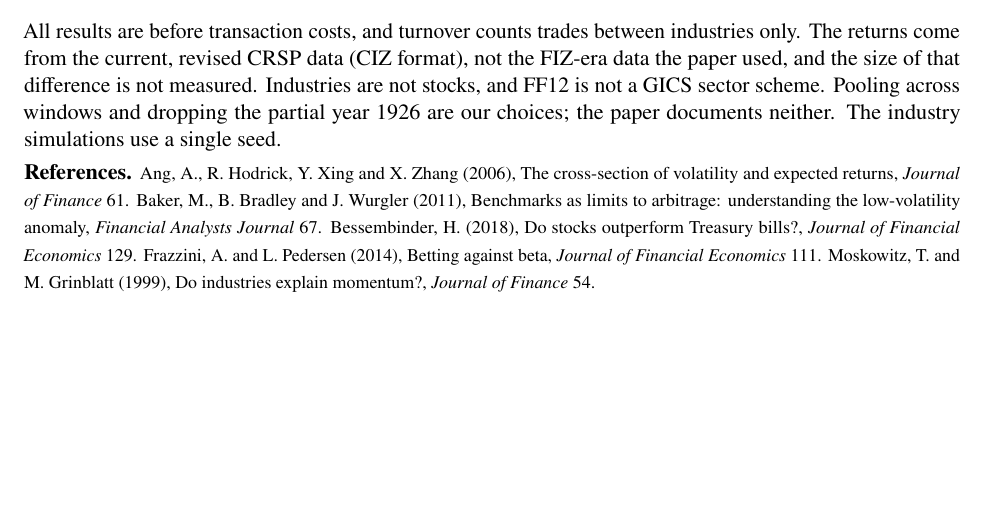
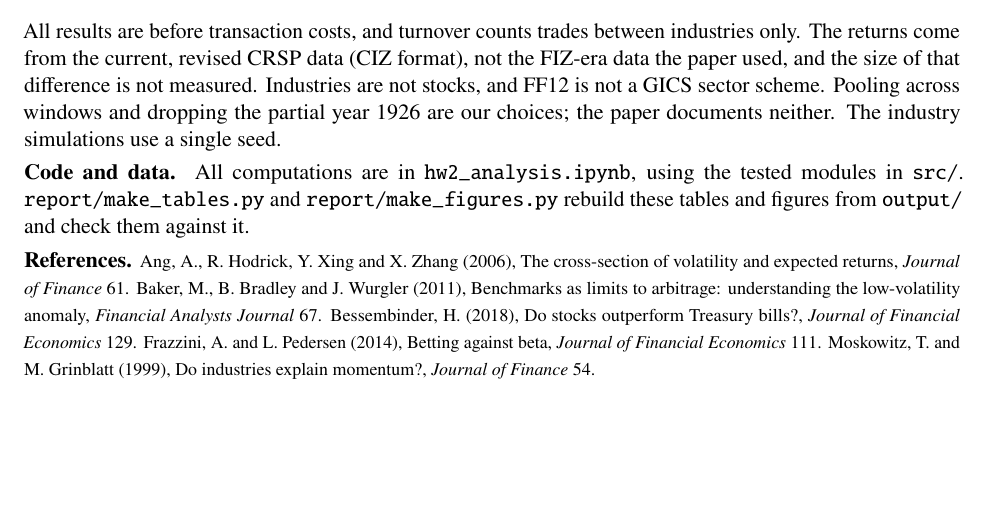
Before and after one commit to yingnichang/MTH9897, a LaTeX problem sheet (HW2/report/report.tex): part of page 9 of 9, cut so that both start at the same text. Compiled offline with pdfLaTeX.

Commit message:
Restore code and data note in HW2 report

```diff
--- a/HW2/report/report.tex
+++ b/HW2/report/report.tex
@@ -358,6 +358,10 @@ the current, revised CRSP data (CIZ format), not the FIZ-era data the paper used
 not measured. Industries are not stocks, and FF12 is not a GICS sector scheme. Pooling across windows and dropping
 the partial year 1926 are our choices; the paper documents neither. The industry simulations use a single seed.
 
+\textbf{Code and data.} All computations are in \nolinkurl{hw2_analysis.ipynb}, using the tested modules in
+\nolinkurl{src/}. \nolinkurl{report/make_tables.py} and \nolinkurl{report/make_figures.py} rebuild these tables and
+figures from \nolinkurl{output/} and check them against it.
+
 \textbf{References.}
 {\footnotesize
 Ang, A., R. Hodrick, Y. Xing and X. Zhang (2006), The cross-section of volatility and expected returns,
```
Also changed, not shown: HW2/report/report.pdf.
